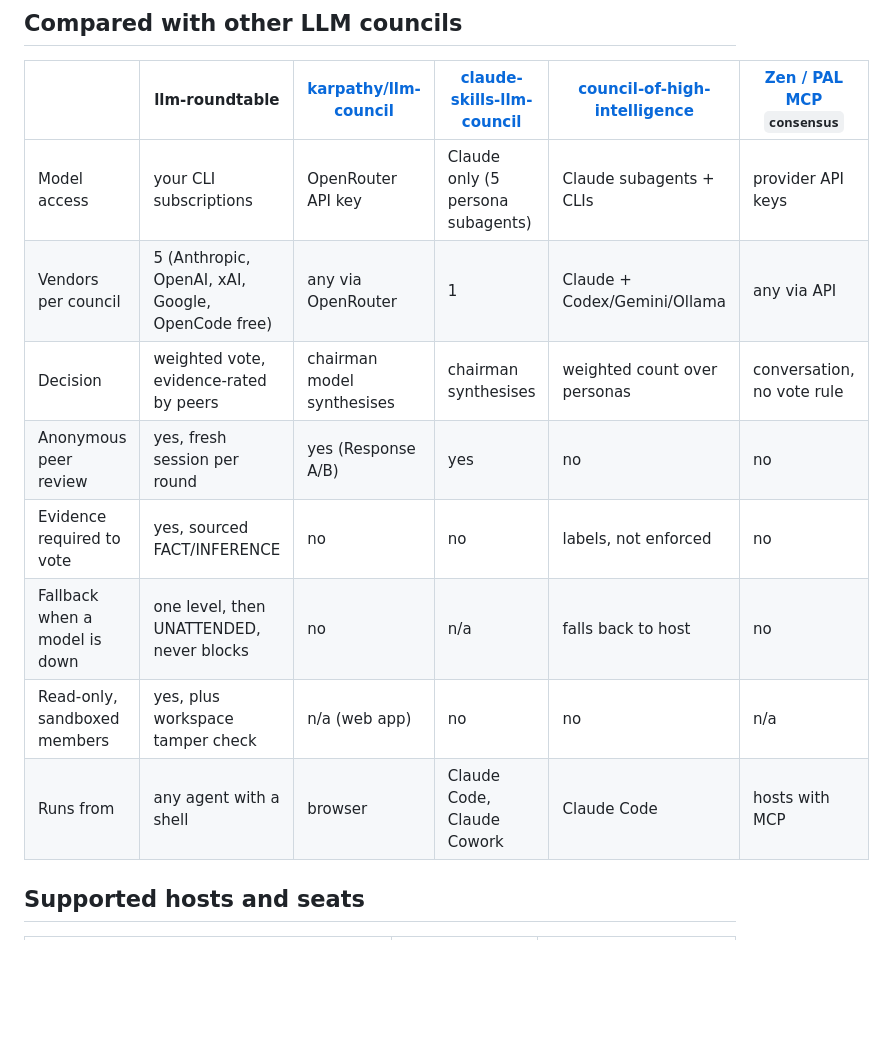
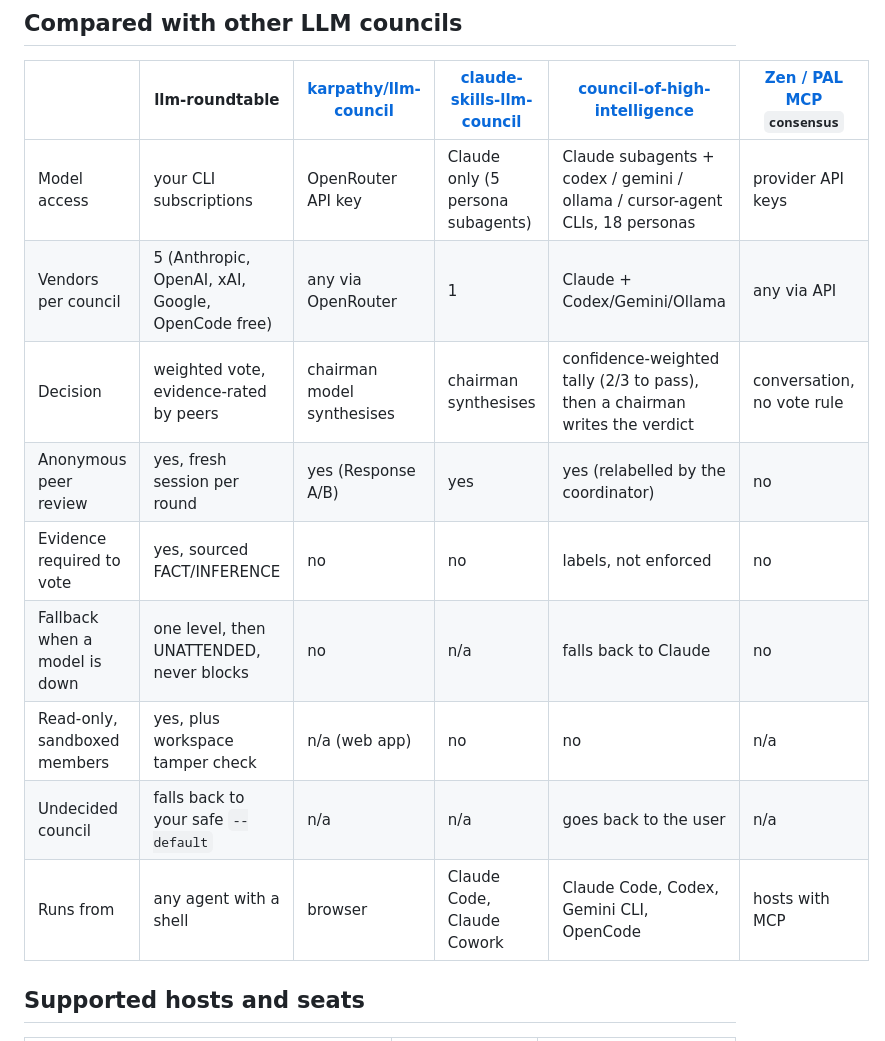
Before and after one commit to dinhkarate/llm-roundtable, a Markdown page: README.md, the part around the change. Drawn GitHub-style; blank space fills up the shorter version.

Commit message:
Correct the council-of-high-intelligence comparison (anonymous review, hosts, chairman, stars)
Co-authored-by: claude-chan <claude-chan@thatnghiep.dev>

```diff
--- a/README.md
+++ b/README.md
@@ -164,14 +164,15 @@ Details and sources: [`docs/research.md`](docs/research.md).
 
 | | llm-roundtable | [karpathy/llm-council](https://github.com/karpathy/llm-council) | [claude-skills-llm-council](https://github.com/aiwithremy/claude-skills-llm-council) | [council-of-high-intelligence](https://github.com/0xNyk/council-of-high-intelligence) | [Zen / PAL MCP](https://github.com/BeehiveInnovations/zen-mcp-server) `consensus` |
 |---|---|---|---|---|---|
-| Model access | your CLI subscriptions | OpenRouter API key | Claude only (5 persona subagents) | Claude subagents + CLIs | provider API keys |
+| Model access | your CLI subscriptions | OpenRouter API key | Claude only (5 persona subagents) | Claude subagents + codex / gemini / ollama / cursor-agent CLIs, 18 personas | provider API keys |
 | Vendors per council | 5 (Anthropic, OpenAI, xAI, Google, OpenCode free) | any via OpenRouter | 1 | Claude + Codex/Gemini/Ollama | any via API |
-| Decision | weighted vote, evidence-rated by peers | chairman model synthesises | chairman synthesises | weighted count over personas | conversation, no vote rule |
-| Anonymous peer review | yes, fresh session per round | yes (Response A/B) | yes | no | no |
+| Decision | weighted vote, evidence-rated by peers | chairman model synthesises | chairman synthesises | confidence-weighted tally (2/3 to pass), then a chairman writes the verdict | conversation, no vote rule |
+| Anonymous peer review | yes, fresh session per round | yes (Response A/B) | yes | yes (relabelled by the coordinator) | no |
 | Evidence required to vote | yes, sourced FACT/INFERENCE | no | no | labels, not enforced | no |
-| Fallback when a model is down | one level, then UNATTENDED, never blocks | no | n/a | falls back to host | no |
+| Fallback when a model is down | one level, then UNATTENDED, never blocks | no | n/a | falls back to Claude | no |
 | Read-only, sandboxed members | yes, plus workspace tamper check | n/a (web app) | no | no | n/a |
-| Runs from | any agent with a shell | browser | Claude Code, Claude Cowork | Claude Code | hosts with MCP |
+| Undecided council | falls back to your safe `--default` | n/a | n/a | goes back to the user | n/a |
+| Runs from | any agent with a shell | browser | Claude Code, Claude Cowork | Claude Code, Codex, Gemini CLI, OpenCode | hosts with MCP |
 
 ## Supported hosts and seats
 
```
Also changed, not shown: docs/research.md (+1 -1 lines).
